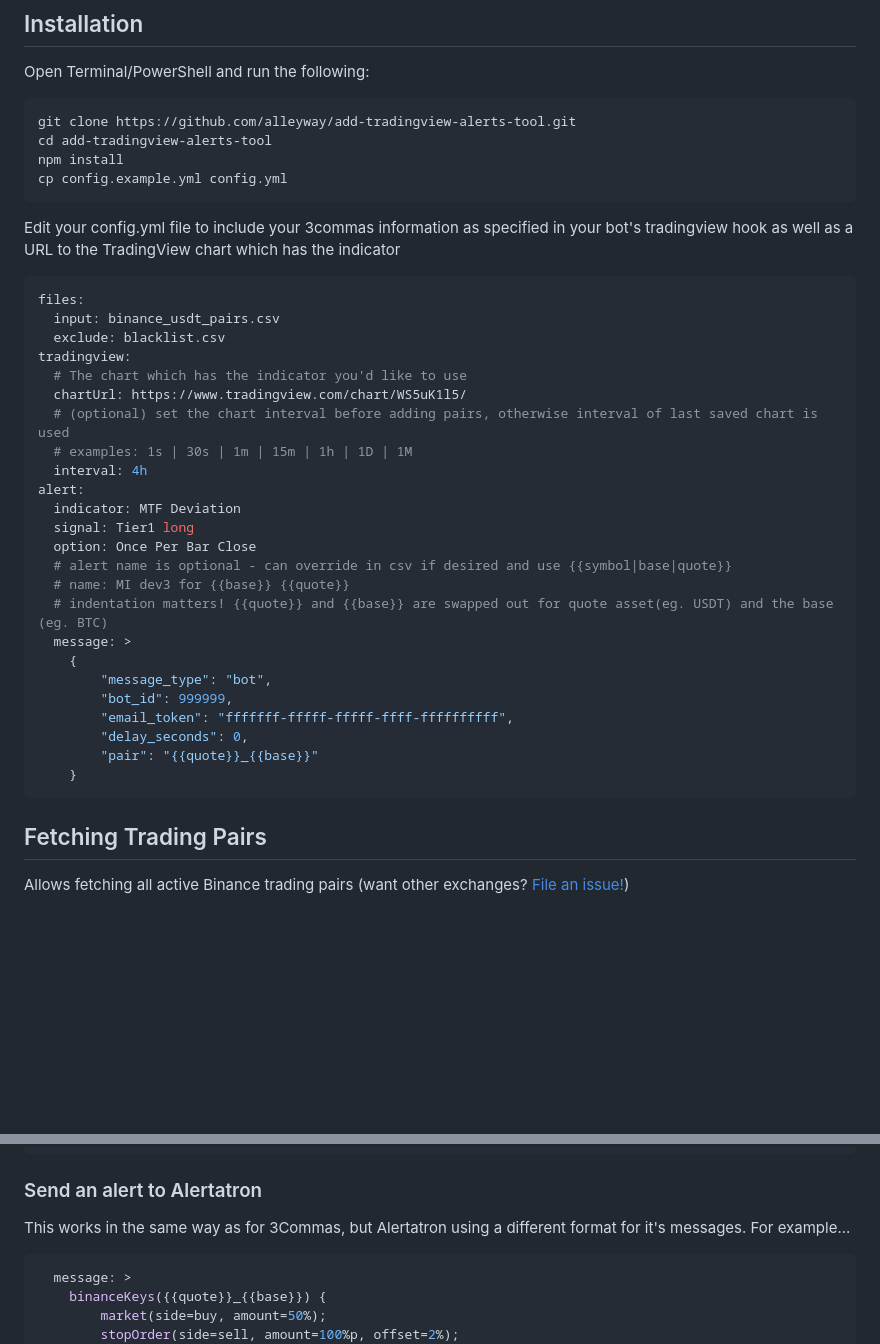
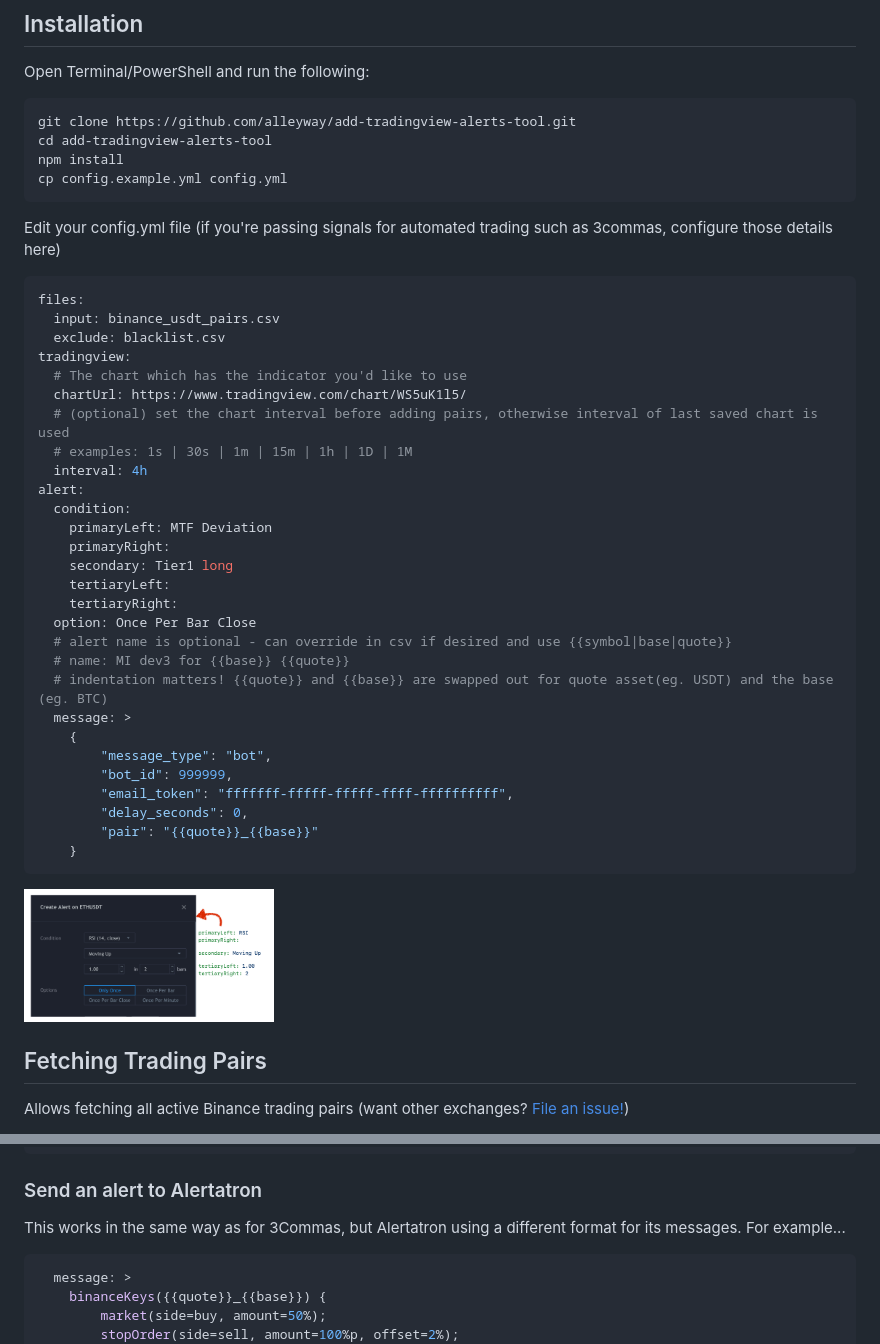
Before and after one commit to alleyway/add-tradingview-alerts-tool, a Markdown page: README.md, 2 parts joined by grey strips. Drawn GitHub-style; pictures changed too: howto_conditions.png (added); blank space fills up the shorter version.

````diff
--- a/README.md
+++ b/README.md
@@ -34,7 +34,7 @@ Open Terminal/PowerShell and run the following:
     npm install
     cp config.example.yml config.yml
 
-Edit your config.yml file to include your 3commas information as specified in your bot's tradingview hook as well as a URL to the TradingView chart which has the indicator
+Edit your config.yml file (if you're passing signals for automated trading such as 3commas, configure those details here)
 
 ```yaml
 files:
@@ -47,8 +47,12 @@ tradingview:
   # examples: 1s | 30s | 1m | 15m | 1h | 1D | 1M
   interval: 4h
 alert:
-  indicator: MTF Deviation
-  signal: Tier1 long
+  condition:
+    primaryLeft: MTF Deviation
+    primaryRight:
+    secondary: Tier1 long
+    tertiaryLeft:
+    tertiaryRight:
   option: Once Per Bar Close
   # alert name is optional - can override in csv if desired and use {{symbol|base|quote}}
   # name: MI dev3 for {{base}} {{quote}}
@@ -62,6 +66,9 @@ alert:
         "pair": "{{quote}}_{{base}}"
     }
 ```
+
+<img src="howto_conditions.png" alt="Your image title" width="250"/>
+
 
 ## Fetching Trading Pairs
 
@@ -141,7 +148,7 @@ So you can use a JSON array for the message:
 
 ### Send an alert to Alertatron
 
-This works in the same way as for 3Commas, but Alertatron using a different format for it's messages. For example...
+This works in the same way as for 3Commas, but Alertatron using a different format for its messages. For example...
 
 ```yaml
   message: >
````
Also changed, not shown: 4 other files.
